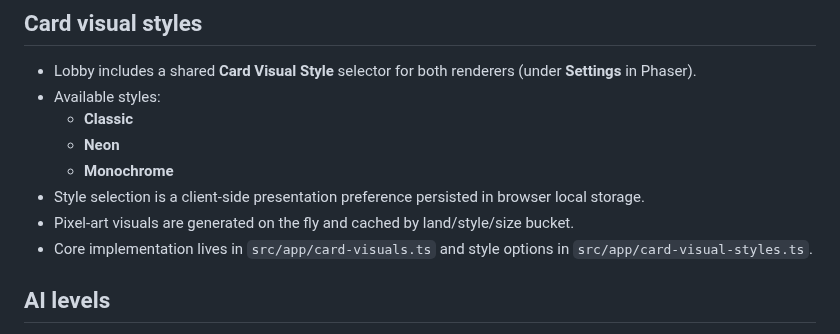
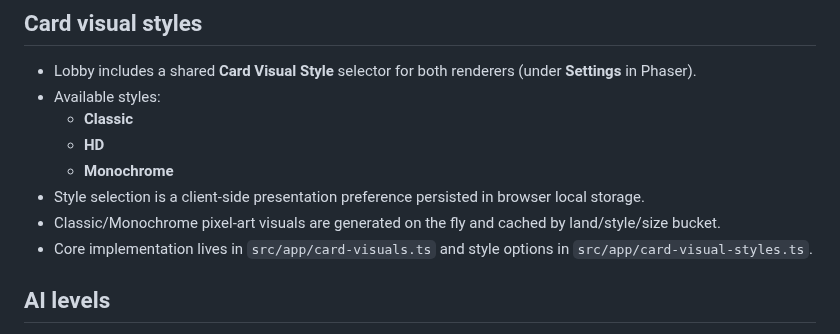
Before and after one commit to pompomon/Cardgame, a Markdown page: README.md, the part around the change. Rendered like a GitHub page.

Commit message:
Update README card style docs for HD rename
Agent-Logs-Url: https://github.com/pompomon/Cardgame/sessions/ef6e2abe-6307-4108-8b32-c13f6016c03f

Co-authored-by: pompomon <2802155+pompomon@users.noreply.github.com>

```diff
--- a/README.md
+++ b/README.md
@@ -29,10 +29,10 @@ The selected renderer is also stored in `localStorage` for later visits.
 - Lobby includes a shared **Card Visual Style** selector for both renderers (under **Settings** in Phaser).
 - Available styles:
   - **Classic**
-  - **Neon**
+  - **HD**
   - **Monochrome**
 - Style selection is a client-side presentation preference persisted in browser local storage.
-- Pixel-art visuals are generated on the fly and cached by land/style/size bucket.
+- Classic/Monochrome pixel-art visuals are generated on the fly and cached by land/style/size bucket.
 - Core implementation lives in `src/app/card-visuals.ts` and style options in `src/app/card-visual-styles.ts`.
 
 ## AI levels
```
